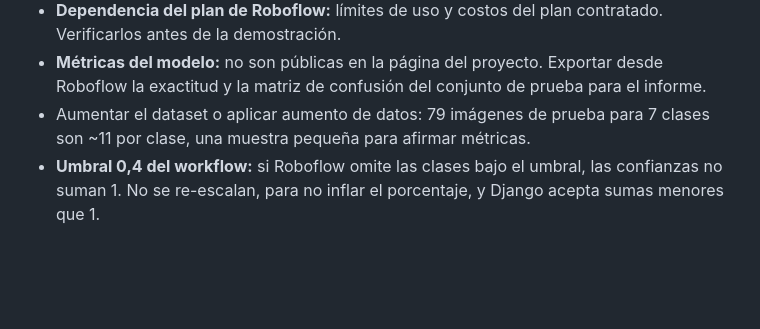
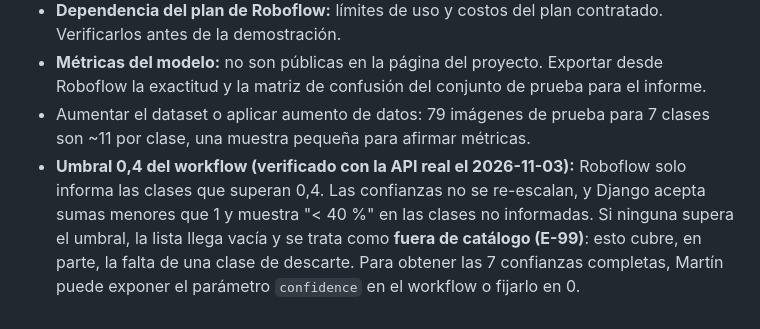
Before and after one commit to mercenliam-dotcom/Proyecto-MtFlow, a Markdown page: docs/decisiones/ADR-0009-modelo-roboflow.md, the part around the change. Rendered like a GitHub page; blank space fills up the shorter version.

```diff
--- a/docs/decisiones/ADR-0009-modelo-roboflow.md
+++ b/docs/decisiones/ADR-0009-modelo-roboflow.md
@@ -39,4 +39,4 @@ El equipo entrenó un clasificador en Roboflow: proyecto **"Tattoo styles"** (wo
 - **Dependencia del plan de Roboflow:** límites de uso y costos del plan contratado. Verificarlos antes de la demostración.
 - **Métricas del modelo:** no son públicas en la página del proyecto. Exportar desde Roboflow la exactitud y la matriz de confusión del conjunto de prueba para el informe.
 - Aumentar el dataset o aplicar aumento de datos: 79 imágenes de prueba para 7 clases son ~11 por clase, una muestra pequeña para afirmar métricas.
-- **Umbral 0,4 del workflow:** si Roboflow omite las clases bajo el umbral, las confianzas no suman 1. No se re-escalan, para no inflar el porcentaje, y Django acepta sumas menores que 1.
+- **Umbral 0,4 del workflow (verificado con la API real el 2026-11-03):** Roboflow solo informa las clases que superan 0,4. Las confianzas no se re-escalan, y Django acepta sumas menores que 1 y muestra "< 40 %" en las clases no informadas. Si ninguna supera el umbral, la lista llega vacía y se trata como **fuera de catálogo (E-99)**: esto cubre, en parte, la falta de una clase de descarte. Para obtener las 7 confianzas completas, Martín puede exponer el parámetro `confidence` en el workflow o fijarlo en 0.
```
Also changed, not shown: README.md (+5 -1 lines).
